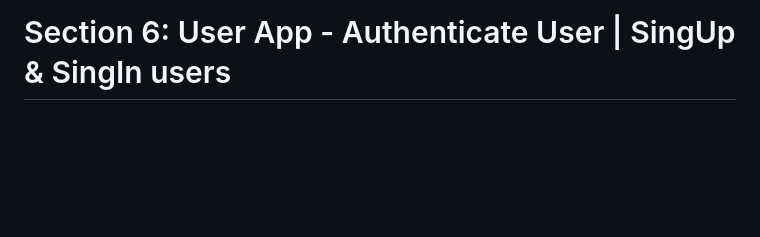
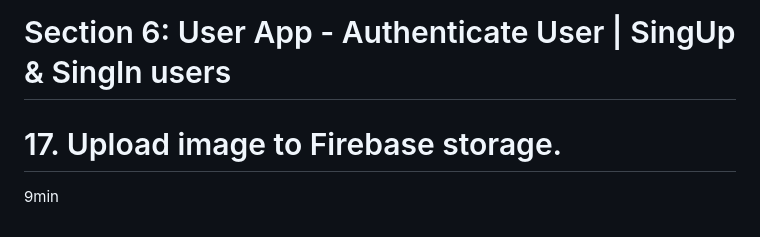
Before and after one commit to Devsaci/amazonclone_user_app, a Markdown page: README.md, the part around the change. GitHub-like rendering; blank space fills up the shorter version.

Commit message:
17. Upload image to Firebase storage.

```diff
--- a/README.md
+++ b/README.md
@@ -54,3 +54,5 @@ Course content
 # 15. Form Validation
 
 # Section 6: User App -  Authenticate User | SingUp & SingIn users
+# 17. Upload image to Firebase storage.
+9min
```
